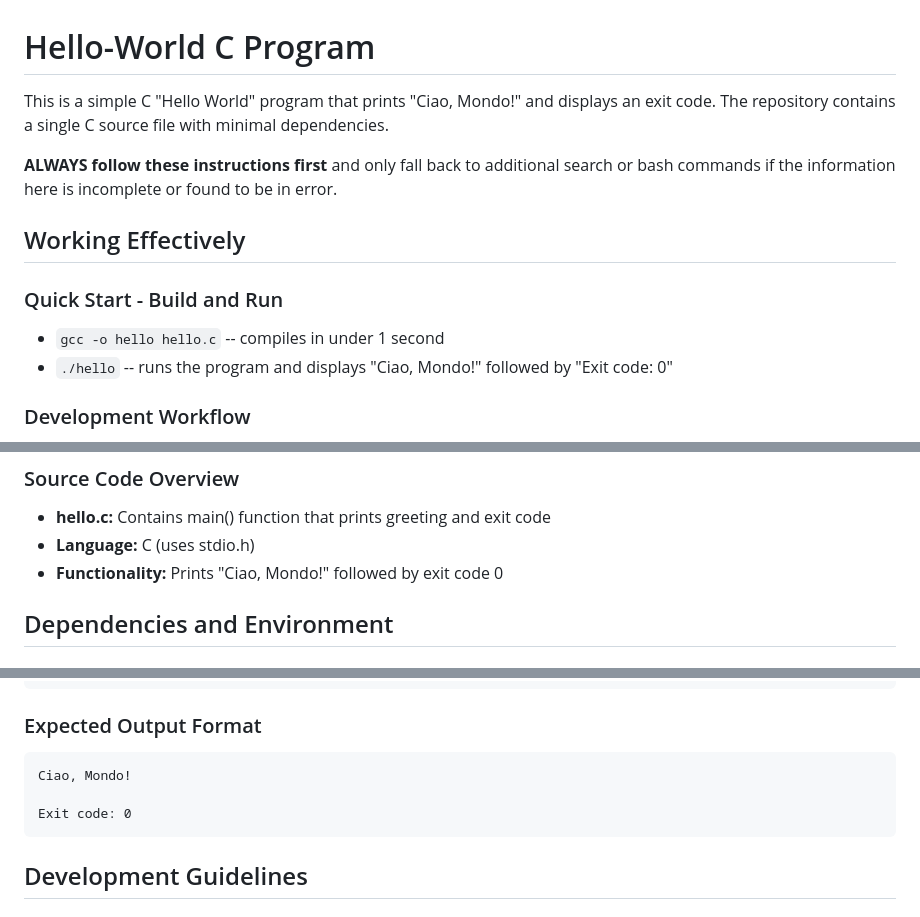
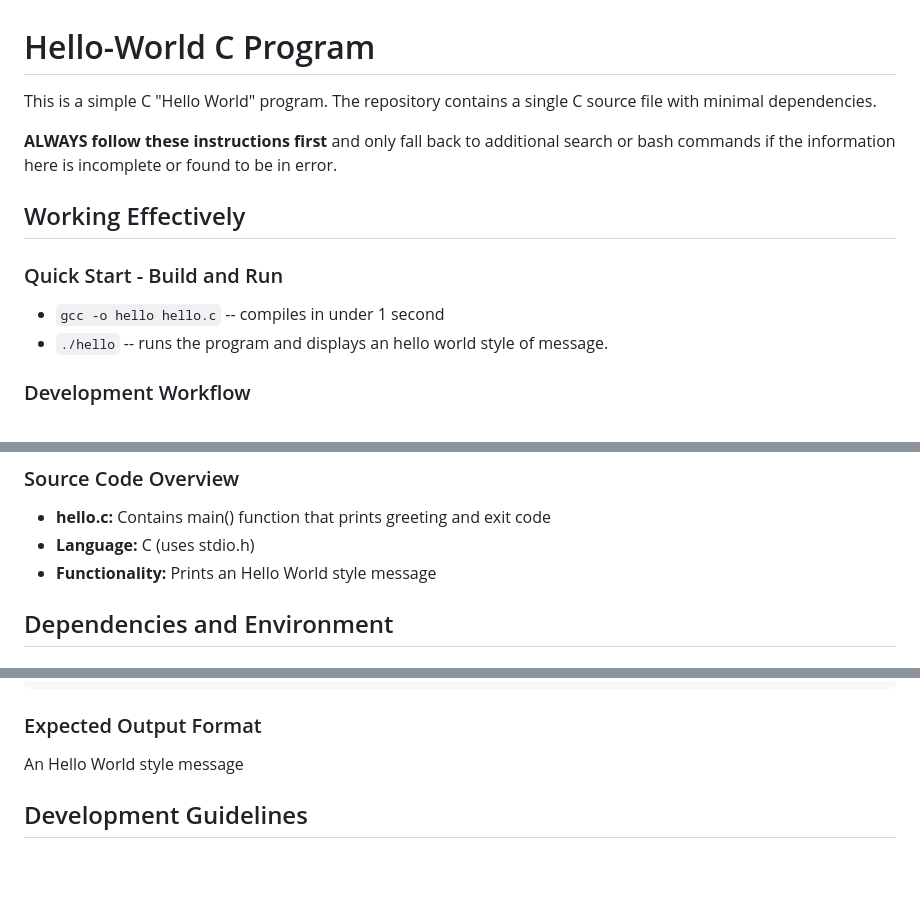
Before and after one commit to lucabol/Hello-World, a Markdown page: .github/copilot-instructions.md, 3 parts joined by grey strips. GitHub-like rendering; blank space fills up the shorter version.

Commit message:
Generalize print

````diff
--- a/.github/copilot-instructions.md
+++ b/.github/copilot-instructions.md
@@ -1,6 +1,6 @@
 # Hello-World C Program
 
-This is a simple C "Hello World" program that prints "Ciao, Mondo!" and displays an exit code. The repository contains a single C source file with minimal dependencies.
+This is a simple C "Hello World" program. The repository contains a single C source file with minimal dependencies.
 
 **ALWAYS follow these instructions first** and only fall back to additional search or bash commands if the information here is incomplete or found to be in error.
 
@@ -8,7 +8,7 @@ This is a simple C "Hello World" program that prints "Ciao, Mondo!" and displays
 
 ### Quick Start - Build and Run
 - `gcc -o hello hello.c` -- compiles in under 1 second
-- `./hello` -- runs the program and displays "Ciao, Mondo!" followed by "Exit code: 0"
+- `./hello` -- runs the program and displays an hello world style of message.
 
 ### Development Workflow
 - **Primary build command:** `gcc -o hello hello.c`
@@ -82,7 +81,7 @@ gcc -Wall -Wextra -o hello hello.c && ./hello
 ### Source Code Overview
 - **hello.c:** Contains main() function that prints greeting and exit code
 - **Language:** C (uses stdio.h)
-- **Functionality:** Prints "Ciao, Mondo!" followed by exit code 0
+- **Functionality:** Prints an Hello World style message
 
 ## Dependencies and Environment
 
@@ -114,11 +113,7 @@ gcc -o hello hello.c && ./hello && echo "Build successful"
 ```
 
 ### Expected Output Format
-```
-Ciao, Mondo!
-
-Exit code: 0
-```
+An Hello World style message
 
 ## Development Guidelines
 
````
Also changed, not shown: other parts of .github/copilot-instructions.md (+0 -1 lines).
